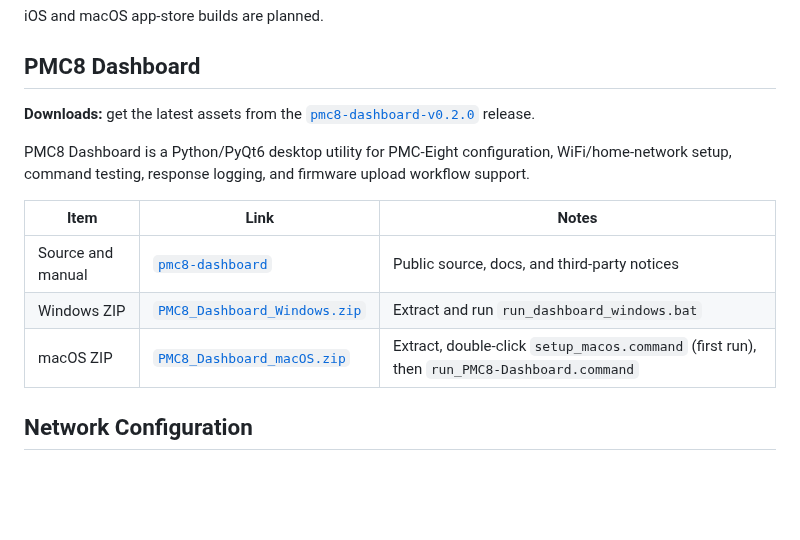
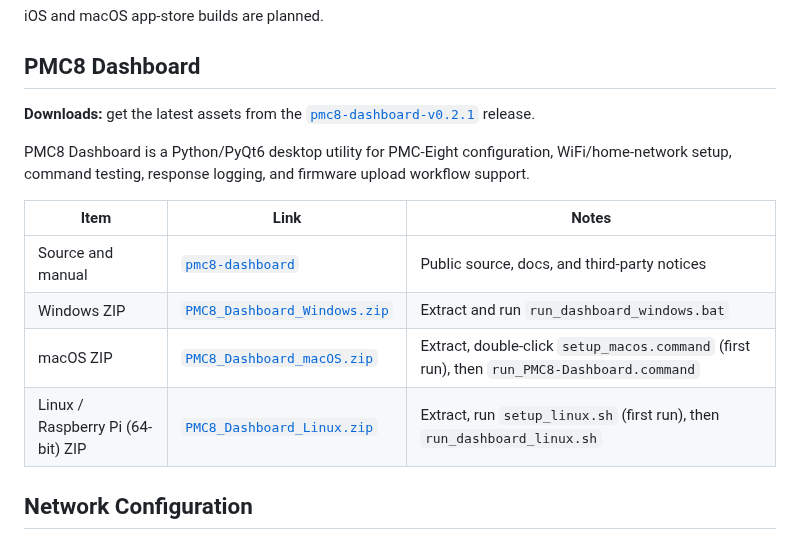
Before and after one commit to wesmcd6/pmc8-tools, a Markdown page: README.md, the part around the change. Rendered like a GitHub page; blank space fills up the shorter version.

Commit message:
docs(dashboard): point download links at v0.2.1, add Linux/RPi row

```diff
--- a/README.md
+++ b/README.md
@@ -27,15 +27,16 @@ iOS and macOS app-store builds are planned.
 
 ## PMC8 Dashboard
 
-**Downloads:** get the latest assets from the [`pmc8-dashboard-v0.2.0`](../../releases/tag/pmc8-dashboard-v0.2.0) release.
+**Downloads:** get the latest assets from the [`pmc8-dashboard-v0.2.1`](../../releases/tag/pmc8-dashboard-v0.2.1) release.
 
 PMC8 Dashboard is a Python/PyQt6 desktop utility for PMC-Eight configuration, WiFi/home-network setup, command testing, response logging, and firmware upload workflow support.
 
 | Item | Link | Notes |
 |---|---|---|
 | Source and manual | [`pmc8-dashboard`](../../tree/pmc8-dashboard/pmc8-dashboard) | Public source, docs, and third-party notices |
-| Windows ZIP | [`PMC8_Dashboard_Windows.zip`](../../releases/tag/pmc8-dashboard-v0.2.0) | Extract and run `run_dashboard_windows.bat` |
-| macOS ZIP | [`PMC8_Dashboard_macOS.zip`](../../releases/tag/pmc8-dashboard-v0.2.0) | Extract, double-click `setup_macos.command` (first run), then `run_PMC8-Dashboard.command` |
+| Windows ZIP | [`PMC8_Dashboard_Windows.zip`](../../releases/download/pmc8-dashboard-v0.2.1/PMC8_Dashboard_Windows.zip) | Extract and run `run_dashboard_windows.bat` |
+| macOS ZIP | [`PMC8_Dashboard_macOS.zip`](../../releases/download/pmc8-dashboard-v0.2.1/PMC8_Dashboard_macOS.zip) | Extract, double-click `setup_macos.command` (first run), then `run_PMC8-Dashboard.command` |
+| Linux / Raspberry Pi (64-bit) ZIP | [`PMC8_Dashboard_Linux.zip`](../../releases/download/pmc8-dashboard-v0.2.1/PMC8_Dashboard_Linux.zip) | Extract, run `setup_linux.sh` (first run), then `run_dashboard_linux.sh` |
 
 ## Network Configuration
 
```
